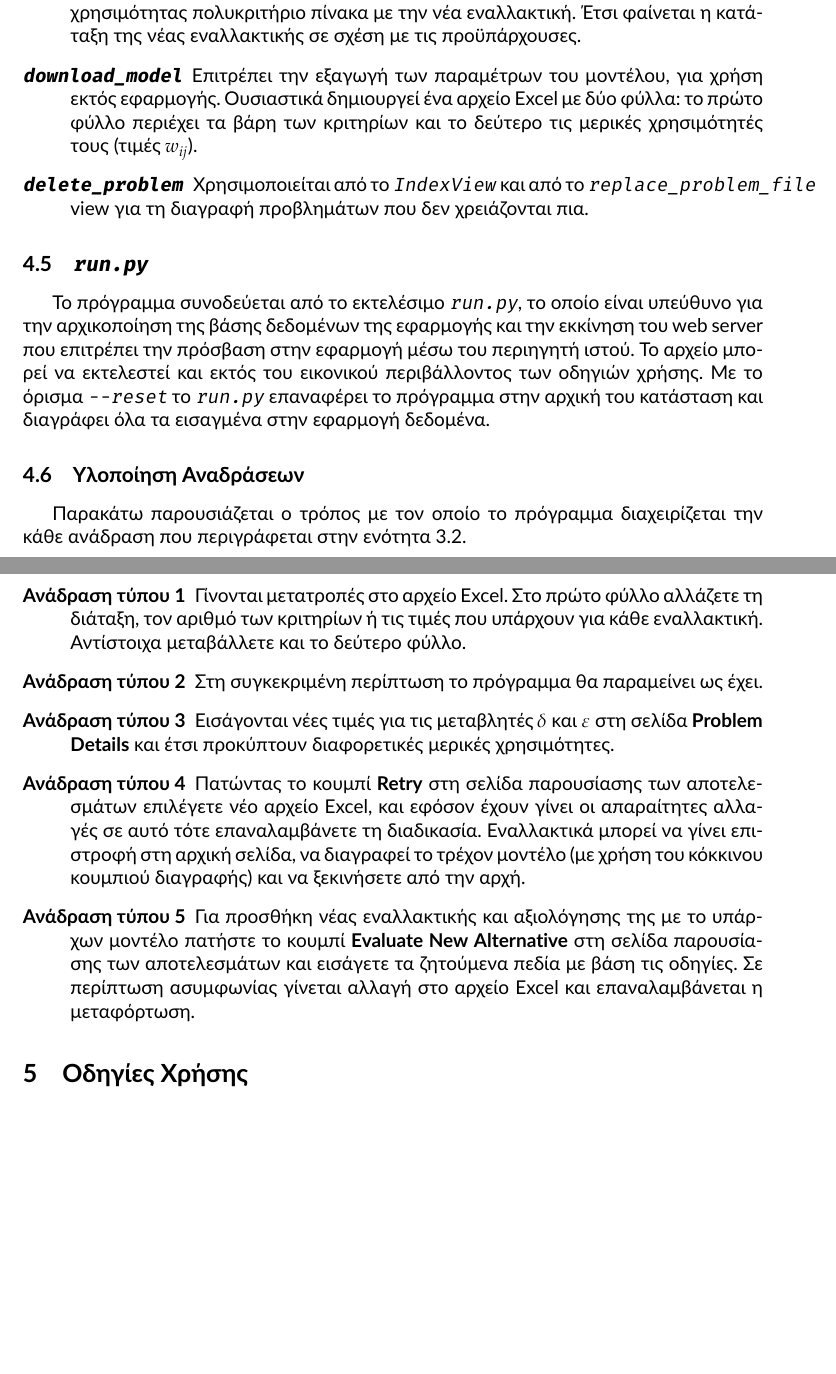
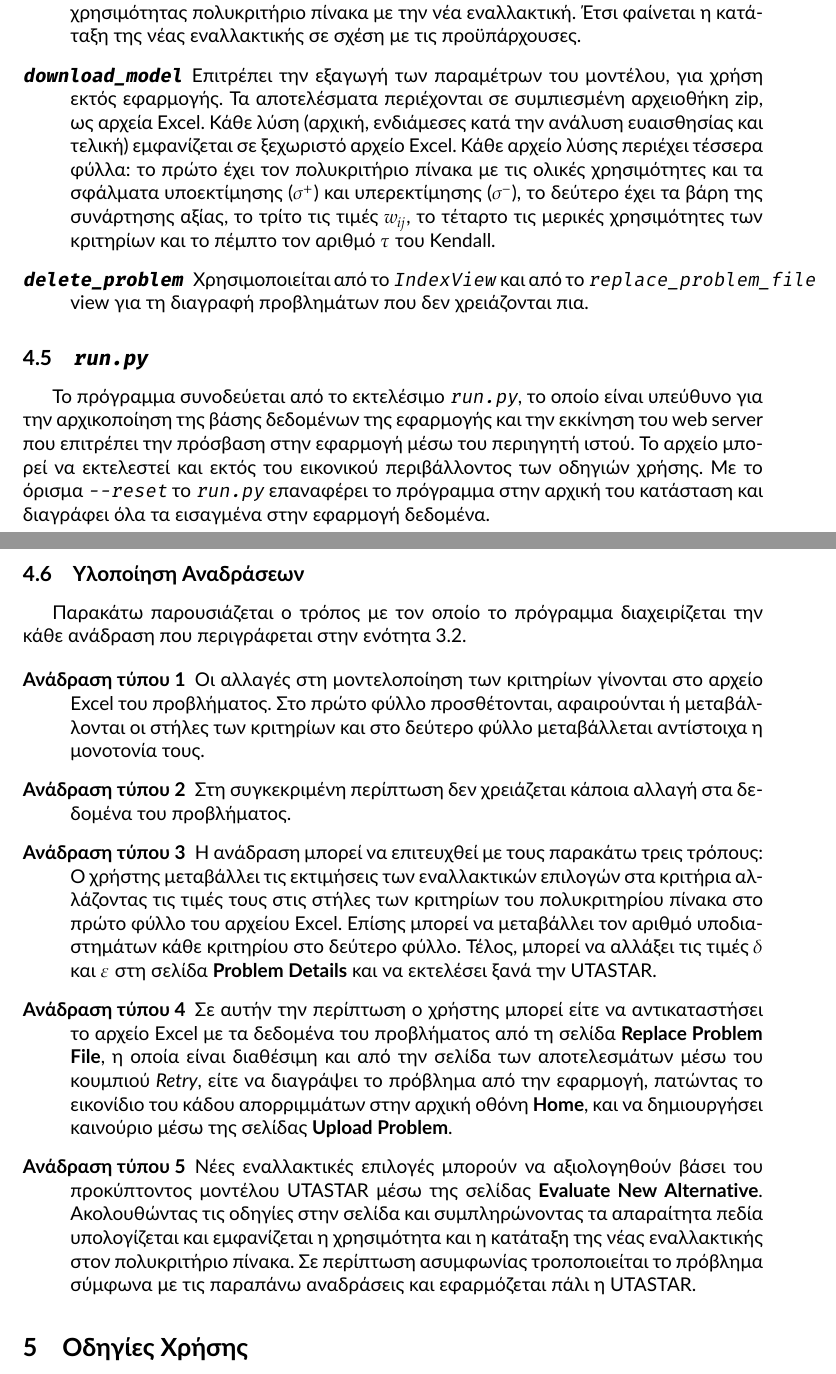
Before and after one commit to quu7/bluehunt, a LaTeX paper (report/report.tex): two parts of pages 13 and 14 of 24, joined at a grey line, cut so that both start at the same text, the shorter picture padded with empty space. Compiled offline with XeLaTeX.

Commit message:
Change downloadmodel(), MINORA interactions and results screenshot.

```diff
--- a/report/report.tex
+++ b/report/report.tex
@@ -392,7 +392,7 @@ H συνάρτηση \texttt{utastar()} είναι υλοποιεί τον αλ
 \item[\hypertarget{details}{\texttt{details}}] Εμφανίζει τον πολυκριτήριο πίνακα και τις ιδιότητες των κριτηρίων όπως ερμηνεύθηκαν από το αρχείο Excel. Επιτρέπει τον ορισμό των παραμέτρων $ \delta $ και $ \varepsilon $, με τους οποίους μπορεί ο χρήστης να πραγματοποιήσει και την ανάδραση τύπου 3 (υποενότητα \ref{ssec:minora-theory}) σε περίπτωση ασυμφωνίας αποτελεσμάτων - κρίσης χρήστη.
 \item[\hypertarget{results}{\texttt{results}}] Το view εκτελεί τη μέθοδο \texttt{run\_utastar()}) του μοντέλου \texttt{Problem} που αντιστοιχεί στο πρόβλημα που προβάλλεται, και προβάλει τα αποτελέσματα εκτέλεσης της UTASTAR. Συγκεκριμένα εμφανίζει τον πολυκριτήριο πίνακα διατεταγμένο κατά φθίνουσα σειρά σύμφωνα με την στήλη ολικών χρησιμοτήτων (που επιστρέφει η \hyperref[sssec:utastar()]{\texttt{utastar()}}), το $ \tau $ του Kendall, τον πίνακα με τα βάρη των κριτηρίων (βάρη στην συνάρτηση αξίας του μοντέλου) και τα γραφήματα κανονικοποιημένων μερικών χρησιμοτήτων των κριτηρίων.
 \item[\hypertarget{evaluatealternative}{\texttt{evaluate\_alternative}}] View υπεύθυνο για την αξιολόγηση νέας εναλλακτικής σύμφωνα με το μοντέλο UTASTAR του προβλήματος. Με τον υπολογισμό της χρησιμότητας της νέας εναλλακτικής εμφανίζει τον ταξινομημένο κατά φθίνουσα σειρά χρησιμότητας πολυκριτήριο πίνακα με την νέα εναλλακτική. Έτσι φαίνεται η κατάταξη της νέας εναλλακτικής σε σχέση με τις προϋπάρχουσες.
-\item[\hypertarget{downloadmodel}{\texttt{download\_model}}] Επιτρέπει την εξαγωγή των παραμέτρων του μοντέλου, για χρήση εκτός εφαρμογής. Ουσιαστικά δημιουργεί ένα αρχείο Excel με δύο φύλλα: το πρώτο φύλλο περιέχει τα βάρη των κριτηρίων και το δεύτερο τις μερικές χρησιμότητές τους (τιμές $ w_{ij} $).
+\item[\hypertarget{downloadmodel}{\texttt{download\_model}}] Επιτρέπει την εξαγωγή των παραμέτρων του μοντέλου, για χρήση εκτός εφαρμογής. Τα αποτελέσματα περιέχονται σε συμπιεσμένη αρχειοθήκη zip, ως αρχεία Excel. Κάθε λύση (αρχική, ενδιάμεσες κατά την ανάλυση ευαισθησίας και τελική) εμφανίζεται σε ξεχωριστό αρχείο Excel. Κάθε αρχείο λύσης περιέχει τέσσερα φύλλα: το πρώτο έχει τον πολυκριτήριο πίνακα με τις ολικές χρησιμότητες και τα σφάλματα υποεκτίμησης ($ \sigma^{+} $) και υπερεκτίμησης ($ \sigma^{-} $), το δεύτερο έχει τα βάρη της συνάρτησης αξίας, το τρίτο τις τιμές $ w_{ij} $, το τέταρτο τις μερικές χρησιμότητες των κριτηρίων και το πέμπτο τον αριθμό $ \tau $ του Kendall.
 \item[\hypertarget{deleteproblem}{\texttt{delete\_problem}}] Χρησιμοποιείται από το \hyperlink{IndexView}{\texttt{IndexView}} και από το \hyperlink{replaceproblemfile}{\texttt{replace\_problem\_file}} view για τη διαγραφή προβλημάτων που δεν χρειάζονται πια.
 \end{description}
 
@@ -404,15 +404,15 @@ H συνάρτηση \texttt{utastar()} είναι υλοποιεί τον αλ
 
 \begin{description}
 	\item[Ανάδραση τύπου 1]
-	Γίνονται μετατροπές στο αρχείο Excel. Στο πρώτο φύλλο αλλάζετε τη διάταξη, τον αριθμό των κριτηρίων ή τις τιμές που υπάρχουν για κάθε εναλλακτική. Αντίστοιχα μεταβάλλετε και το δεύτερο φύλλο.
+	Οι αλλαγές στη μοντελοποίηση των κριτηρίων γίνονται στο αρχείο Excel του προβλήματος. Στο πρώτο φύλλο προσθέτονται, αφαιρούνται ή μεταβάλλονται οι στήλες των κριτηρίων και στο δεύτερο φύλλο μεταβάλλεται αντίστοιχα η μονοτονία τους.
 	\item[Ανάδραση τύπου 2]
-	Στη συγκεκριμένη περίπτωση το πρόγραμμα θα παραμείνει ως έχει.
+	Στη συγκεκριμένη περίπτωση δεν χρειάζεται κάποια αλλαγή στα δεδομένα του προβλήματος.
 	\item[Ανάδραση τύπου 3]
-	Εισάγονται νέες τιμές για τις μεταβλητές $δ$ και $ε$ στη σελίδα \textbf{Problem Details} και έτσι προκύπτουν διαφορετικές μερικές χρησιμότητες.
+    Η ανάδραση μπορεί να επιτευχθεί με τους παρακάτω τρεις τρόπους: Ο χρήστης μεταβάλλει τις εκτιμήσεις των εναλλακτικών επιλογών στα κριτήρια αλλάζοντας τις τιμές τους στις στήλες των κριτηρίων του πολυκριτηρίου πίνακα στο πρώτο φύλλο του αρχείου Excel. Επίσης μπορεί να μεταβάλλει τον αριθμό υποδιαστημάτων κάθε κριτηρίου στο δεύτερο φύλλο. Τέλος, μπορεί να αλλάξει τις τιμές $ \delta $ και $ \varepsilon $ στη σελίδα \textbf{Problem Details} και να εκτελέσει ξανά την UTASTAR.
 	\item[Ανάδραση τύπου 4]
-	Πατώντας το κουμπί \textbf{Retry} στη σελίδα παρουσίασης των αποτελεσμάτων επιλέγετε νέο αρχείο Excel, και εφόσον έχουν γίνει οι απαραίτητες αλλαγές σε αυτό τότε επαναλαμβάνετε τη διαδικασία. Εναλλακτικά μπορεί να γίνει επιστροφή στη αρχική σελίδα, να διαγραφεί το τρέχον μοντέλο (με χρήση του κόκκινου κουμπιού διαγραφής) και να ξεκινήσετε από την αρχή.
+    Σε αυτήν την περίπτωση ο χρήστης μπορεί είτε να αντικαταστήσει το αρχείο Excel με τα δεδομένα του προβλήματος από τη σελίδα \textbf{Replace Problem File}, η οποία είναι διαθέσιμη και από την σελίδα των αποτελεσμάτων μέσω του κουμπιού \textit{Retry}, είτε να διαγράψει το πρόβλημα από την εφαρμογή, πατώντας το εικονίδιο του κάδου απορριμμάτων στην αρχική οθόνη \textbf{Home}, και να δημιουργήσει καινούριο μέσω της σελίδας \textbf{Upload Problem}.
 	\item[Ανάδραση τύπου 5]
-	Για προσθήκη νέας εναλλακτικής και αξιολόγησης της με το υπάρχων μοντέλο πατήστε το κουμπί \textbf{Evaluate New Alternative} στη σελίδα παρουσίασης των αποτελεσμάτων και εισάγετε τα ζητούμενα πεδία με βάση τις οδηγίες. Σε περίπτωση ασυμφωνίας γίνεται αλλαγή στο αρχείο Excel και επαναλαμβάνεται η μεταφόρτωση.
+	Νέες εναλλακτικές επιλογές μπορούν να αξιολογηθούν βάσει του προκύπτοντος μοντέλου UTASTAR μέσω της σελίδας \textbf{Evaluate New Alternative}. Ακολουθώντας τις οδηγίες στην σελίδα και συμπληρώνοντας τα απαραίτητα πεδία υπολογίζεται και εμφανίζεται η χρησιμότητα και η κατάταξη της νέας εναλλακτικής στον πολυκριτήριο πίνακα. Σε περίπτωση ασυμφωνίας τροποποιείται το πρόβλημα σύμφωνα με τις παραπάνω αναδράσεις και εφαρμόζεται πάλι η UTASTAR.
 \end{description}
 
 \section{Οδηγίες Χρήσης}
```
Also changed, not shown: report/report.tex (2 more changed lines).
